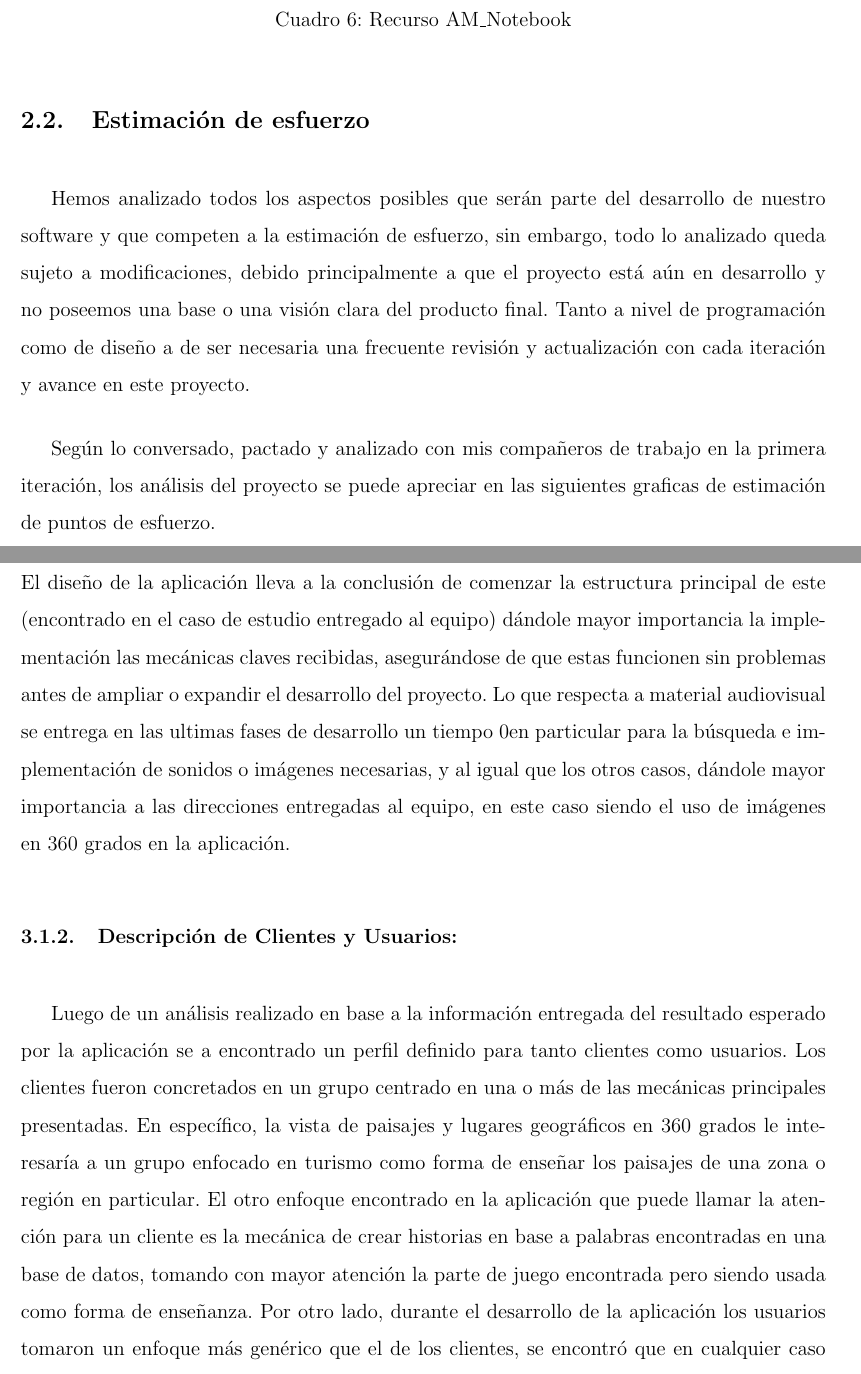
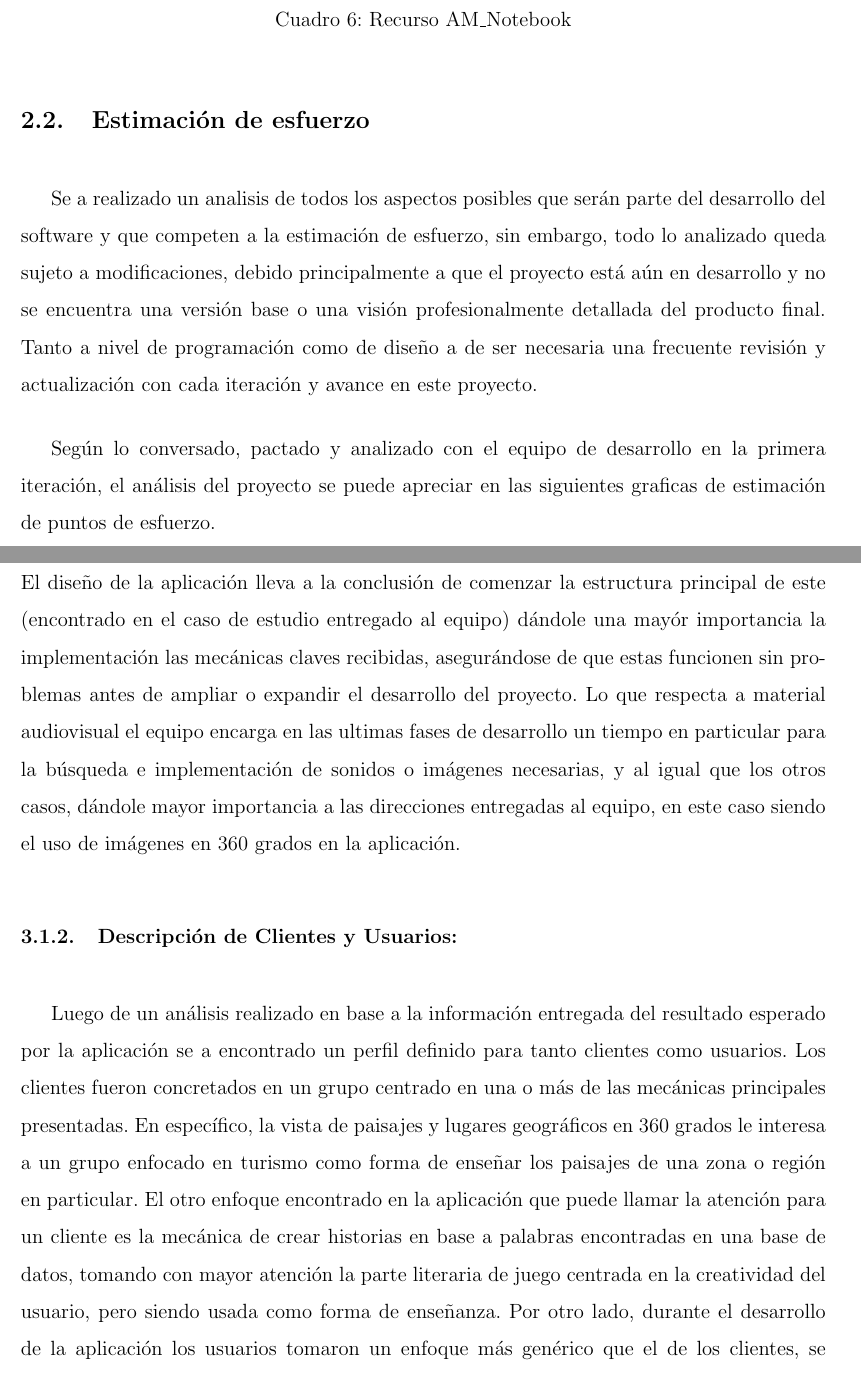
Before and after one commit to Ryuuks1996/InformeISW, a LaTeX document (main.tex, which reads cap/Analisis.tex, cap/Planificacion_del_trabajo.tex): two parts of pages 11 and 16 of 25, joined at a grey line, cut so that both start at the same text. Compiled offline with pdfLaTeX.

Commit message:
correcciones

```diff
--- a/cap/Analisis.tex
+++ b/cap/Analisis.tex
@@ -5,12 +5,12 @@
 Como todo proyecto el paso inicial es un análisis del objetivo a realizar, y este caso no es la excepción. La información utilizada para este análisis consistió en una explicación concisa de los requerimientos necesarios de la aplicación, principalmente mecánicas y características que debe contener la versión final, la cual concluyó que su desarrollo debe tener un énfasis en el funcionamiento básico de esta.\\
 El resultado del análisis llevó a una descripción propia del proyecto, el resultado final es una aplicación que funcione como herramienta interactiva basada en una enseñanza de exploración y el contenido que esta acción entrega. La parte lúdica del aprendizaje se ve con la implementación de un sistema inspirado en juegos de mesa donde un numero plural de usuarios toman turnos para realizar acciones y avanzar en un mapa para llegar a una meta final. Cada turno se les entrega a los jugadores una imagen en 360 grados de un área o paisaje en particular y una cantidad de conceptos escogidos al azar (estas palabras son encontradas en una base de datos) con esto los usuarios tendrán que concebir una historia usando los datos mencionados. Al final todos tendrán que votar por otro usuario que consideren haber creado la mejor historia, el usuario ganador avanza un espacio y se sigue la misma idea cada turno hasta que uno llegue al final.
 En cuanto a los problemas mencionados en el punto 1.1.2 se tomó la esquematización de estos y se analizaron con profundidad. La base de datos a utilizar debe centrarse en una cantidad reducida de usuarios (cuantos jugadores simultáneos se encuentran), también se llegó a la conclusión de que cada usuario cuenta con su propio dispositivo (un smartphone) por lo que se requerirá uso de internet para facilitar los datos a los usuarios. El análisis del proyecto y de la situación del equipo de desarrollo encuentra que el uso de Android studio (con el lenguaje de kotlin) y la implementación de firebase a este es la opción mas viable.\\
-El diseño de la aplicación lleva a la conclusión de comenzar la estructura principal de este (encontrado en el caso de estudio entregado al equipo) dándole mayor importancia la implementación las mecánicas claves recibidas, asegurándose de que estas funcionen sin problemas antes de ampliar o expandir el desarrollo del proyecto.
-Lo que respecta a material audiovisual se entrega en las ultimas fases de desarrollo un tiempo 0en particular para la búsqueda e implementación de sonidos o imágenes necesarias, y al igual que los otros casos, dándole mayor importancia a las direcciones entregadas al equipo, en este caso siendo el uso de imágenes en 360 grados en la aplicación.
+El diseño de la aplicación lleva a la conclusión de comenzar la estructura principal de este (encontrado en el caso de estudio entregado al equipo) dándole una mayór importancia la implementación las mecánicas claves recibidas, asegurándose de que estas funcionen sin problemas antes de ampliar o expandir el desarrollo del proyecto.
+Lo que respecta a material audiovisual el equipo encarga en las ultimas fases de desarrollo un tiempo en particular para la búsqueda e implementación de sonidos o imágenes necesarias, y al igual que los otros casos, dándole mayor importancia a las direcciones entregadas al equipo, en este caso siendo el uso de imágenes en 360 grados en la aplicación.
 
 \subsubsection{Descripción de Clientes y Usuarios:}
 Luego de un análisis realizado en base a la información entregada del resultado esperado por la aplicación se a encontrado un perfil definido para tanto clientes como usuarios.
-Los clientes fueron concretados en un grupo centrado en una o más de las mecánicas principales presentadas. En específico, la vista de paisajes y lugares geográficos en 360 grados le interesaría a un grupo enfocado en turismo como forma de enseñar los paisajes de una zona o región en particular. El otro enfoque encontrado en la aplicación que puede llamar la atención para un cliente es la mecánica de crear historias en base a palabras encontradas en una base de datos, tomando con mayor atención la parte de juego encontrada pero siendo usada como forma de enseñanza.
+Los clientes fueron concretados en un grupo centrado en una o más de las mecánicas principales presentadas. En específico, la vista de paisajes y lugares geográficos en 360 grados le interesa a un grupo enfocado en turismo como forma de enseñar los paisajes de una zona o región en particular. El otro enfoque encontrado en la aplicación que puede llamar la atención para un cliente es la mecánica de crear historias en base a palabras encontradas en una base de datos, tomando con mayor atención la parte literaria de juego centrada en la creatividad del usuario, pero siendo usada como forma de enseñanza.
 Por otro lado, durante el desarrollo de la aplicación los usuarios tomaron un enfoque más genérico que el de los clientes, se encontró que en cualquier caso estos tenían requerimientos  simples ya que lo más importante es facilitarles el uso de esta. El usuario objetivo se identificó como un individuo o individua con un conocimiento basico de tecnologia, tomando en cuenta de que la plataforma utilizada es de smartphones, que entienda el concepto de identificarse de forma virtual con su correo electronico ademas de entender las reglas básicas del juego. Además, este debe tener un conocimiento literario de enseñanza básica como mínimo, tomando en cuenta de que el “input” principal de parte del usuario es crear y contar una historia en base a un grupo de palabras entregadas.
 \subsection{Especificación de Requerimientos}
 \subsubsection{Funciones del Sistema}
--- a/cap/Planificacion_del_trabajo.tex
+++ b/cap/Planificacion_del_trabajo.tex
@@ -117,9 +117,9 @@ Los recursos que se utilizarán en el desarrollo del proyecto del software de co
 \end{table}
 
 \subsection{Estimación de esfuerzo}
-Hemos analizado todos los aspectos posibles que serán parte del desarrollo de nuestro software y que competen a la estimación de esfuerzo, sin embargo, todo lo analizado queda sujeto a modificaciones, debido principalmente a que el proyecto está aún en desarrollo y no poseemos una base o una visión clara del producto final. Tanto a nivel de programación como de diseño a de ser necesaria una frecuente revisión y actualización con cada iteración y avance en este proyecto.
+Se a realizado un analisis de todos los aspectos posibles que serán parte del desarrollo del software y que competen a la estimación de esfuerzo, sin embargo, todo lo analizado queda sujeto a modificaciones, debido principalmente a que el proyecto está aún en desarrollo y no se encuentra una versión base o una visión profesionalmente detallada del producto final. Tanto a nivel de programación como de diseño a de ser necesaria una frecuente revisión y actualización con cada iteración y avance en este proyecto.
 
-Según lo conversado, pactado y analizado con mis compañeros de trabajo en la primera iteración, los análisis del proyecto se puede apreciar en las siguientes graficas de estimación de puntos de esfuerzo.
+Según lo conversado, pactado y analizado con el equipo de desarrollo en la primera iteración, el análisis del proyecto se puede apreciar en las siguientes graficas de estimación de puntos de esfuerzo.
 \begin{figure}[htbp]
 	\includegraphics{imgs/1.JPG}
 	\includegraphics[scale=0.9]{imgs/2.JPG}
```
Also changed, not shown: cap/Planificacion_del_trabajo.tex (2 more changed lines).
